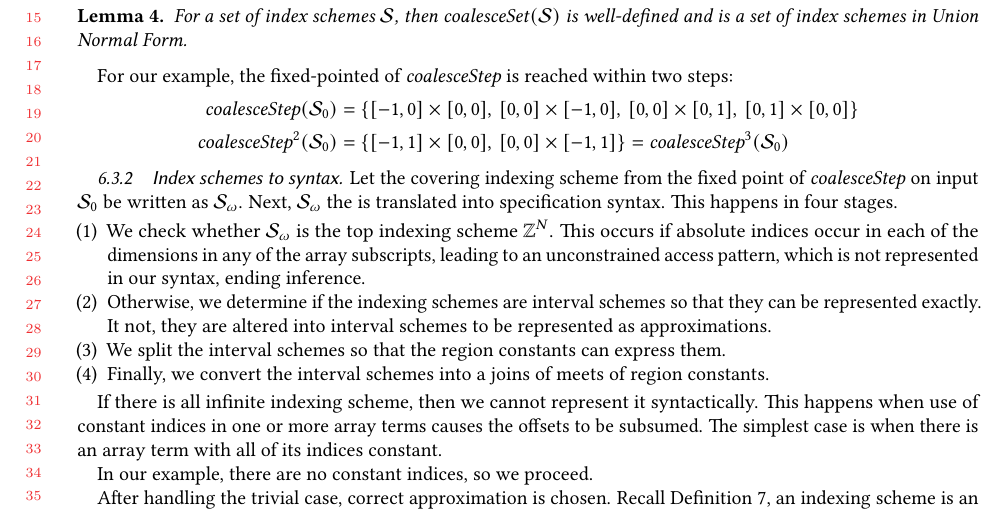
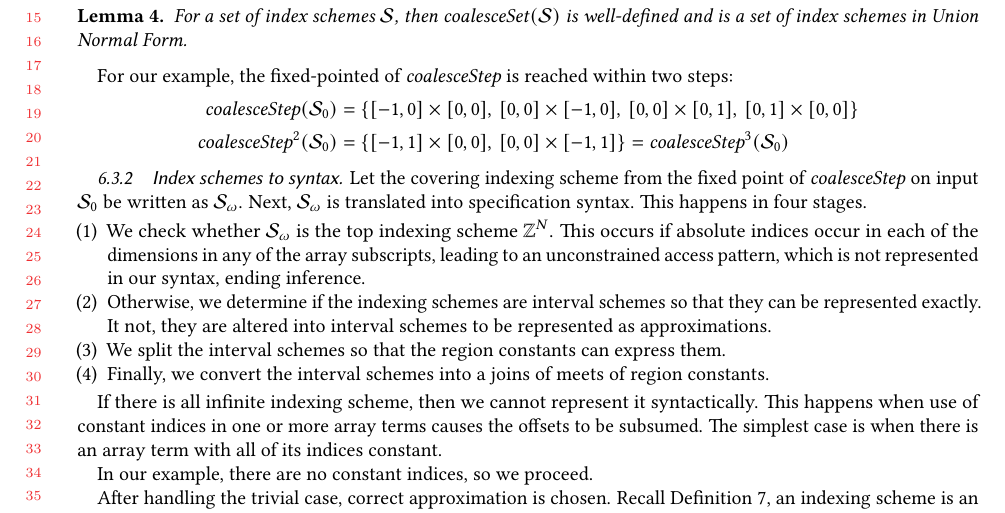
Before and after one commit to camfort/array-analyse, a LaTeX paper (oopsla17/oopsla17.tex, which reads oopsla17/algorithms.tex): part of page 17 of 22, cut so that both start at the same text. Compiled offline with pdfLaTeX.

Commit message:
spurious 'the'

```diff
--- a/oopsla17/algorithms.tex
+++ b/oopsla17/algorithms.tex
@@ -228,7 +228,7 @@ steps:
 \newcommand{\finalSet}{\mathcal{S}_\omega}
 Let the covering indexing scheme from the fixed point of
 $\mathit{coalesceStep}$ on input $\mathcal{S}_0$ be written as
-$\finalSet{}$.  Next, $\finalSet{}$ the is translated into specification
+$\finalSet{}$.  Next, $\finalSet{}$ is translated into specification
 syntax. This happens in four stages.
 
 \begin{enumerate}[leftmargin=1.5em]
```
